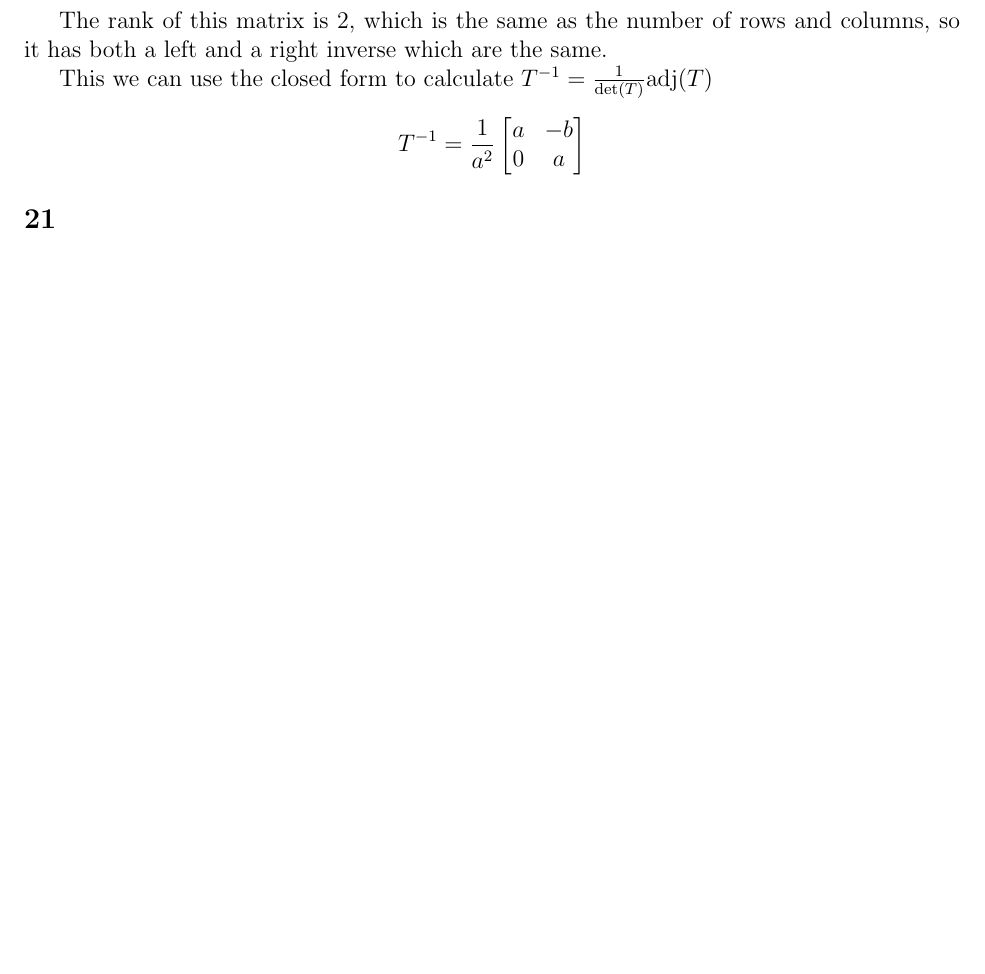
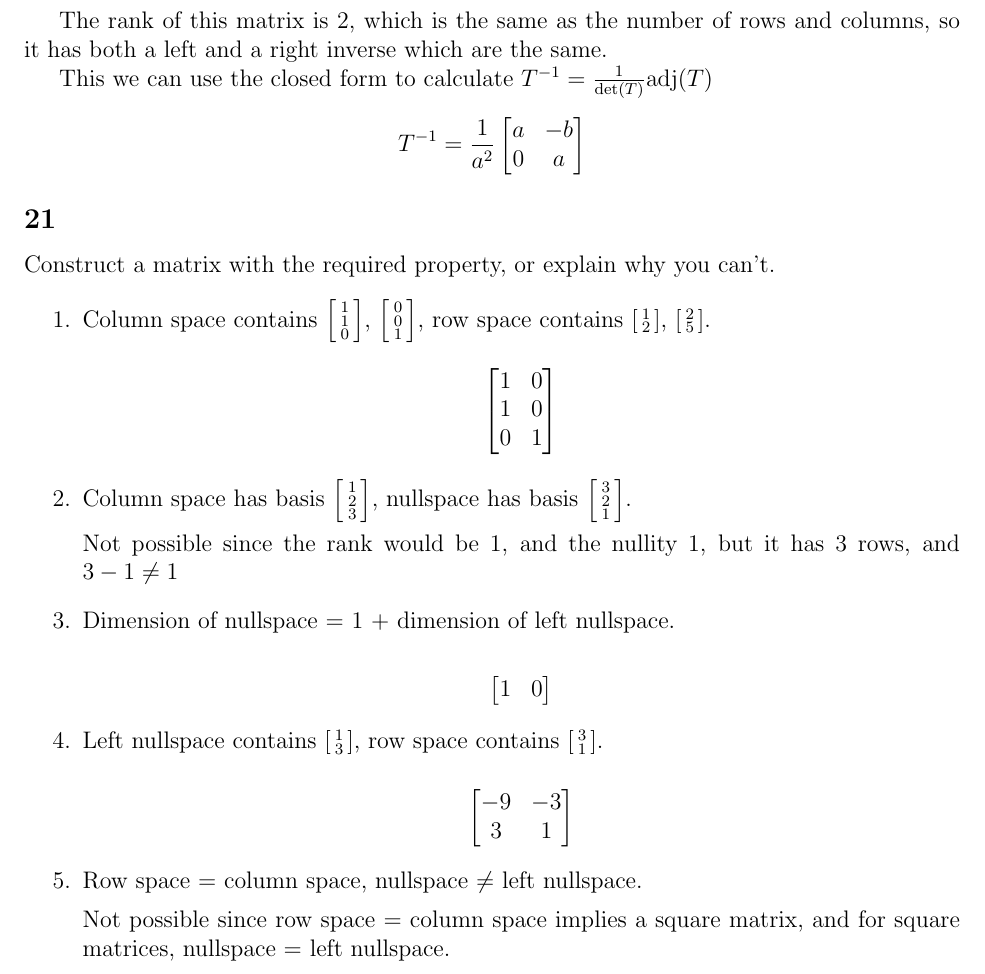
Before and after one commit to joneshf/ucd, a LaTeX problem sheet (mat167/hw3.tex): part of page 4 of 4 before the commit and part of page 4 of 5 after it, cut so that both start at the same text, the shorter picture padded with empty space. Compiled offline with pdfLaTeX.

Commit message:
One more.

```diff
--- a/mat167/hw3.tex
+++ b/mat167/hw3.tex
@@ -258,6 +258,48 @@
         \end{bmatrix}
       \]
     \subsection*{21}
+      Construct a matrix with the required property, or explain why you can't.
+      \begin{enumerate}
+        \item
+          Column space contains $\begin{bsmallmatrix}1 \\ 1 \\ 0\end{bsmallmatrix}$, $\begin{bsmallmatrix}0 \\ 0 \\ 1\end{bsmallmatrix}$, row space contains $\begin{bsmallmatrix}1 \\ 2\end{bsmallmatrix}$, $\begin{bsmallmatrix}2 \\ 5\end{bsmallmatrix}$.
+
+            \[
+              \begin{bmatrix}
+                1 & 0 \\
+                1 & 0 \\
+                0 & 1
+              \end{bmatrix}
+            \]
+
+        \item
+          Column space has basis $\begin{bsmallmatrix}1 \\ 2 \\ 3\end{bsmallmatrix}$, nullspace has basis $\begin{bsmallmatrix}3 \\ 2 \\ 1\end{bsmallmatrix}$.
+
+          Not possible since the rank would be 1, and the nullity 1, but it has 3 rows, and $3 - 1 \ne 1$
+
+        \item
+          Dimension of nullspace = 1 + dimension of left nullspace.
+
+          \[
+            \begin{bmatrix}
+              1 & 0
+            \end{bmatrix}
+          \]
+
+        \item
+          Left nullspace contains $\begin{bsmallmatrix}1 \\ 3\end{bsmallmatrix}$, row space contains $\begin{bsmallmatrix}3 \\ 1\end{bsmallmatrix}$.
+
+          \[
+            \begin{bmatrix}
+              -9 & -3 \\
+              3 & 1
+            \end{bmatrix}
+          \]
+
+        \item
+          Row space = column space, nullspace $\ne$ left nullspace.
+
+          Not possible since row space = column space implies a square matrix, and for square matrices, nullspace = left nullspace.
+      \end{enumerate}
     \subsection*{33}
 
   \section*{2.5}
```
Also changed, not shown: mat167/hw3.pdf.
